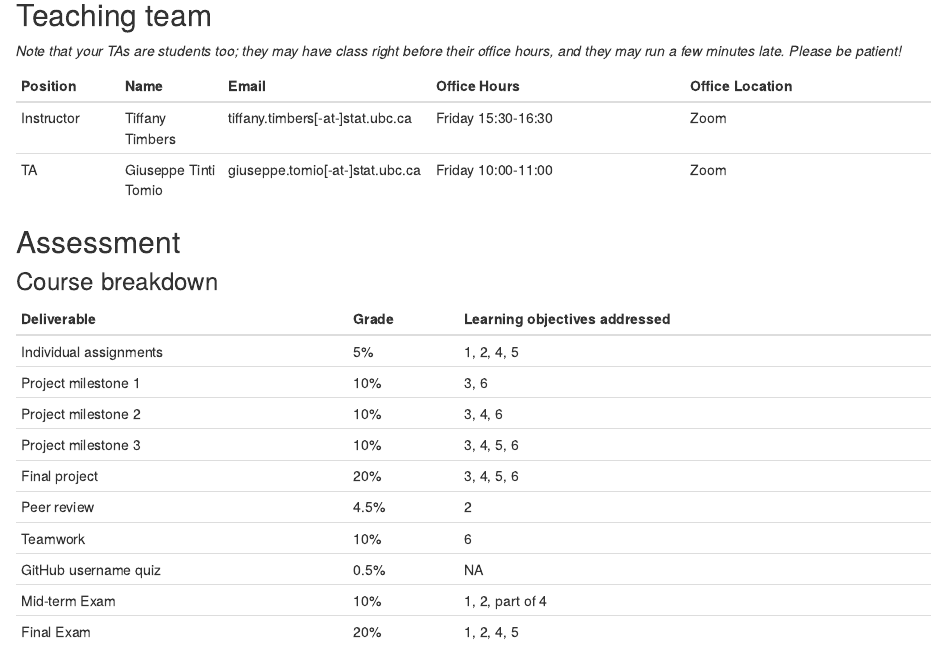
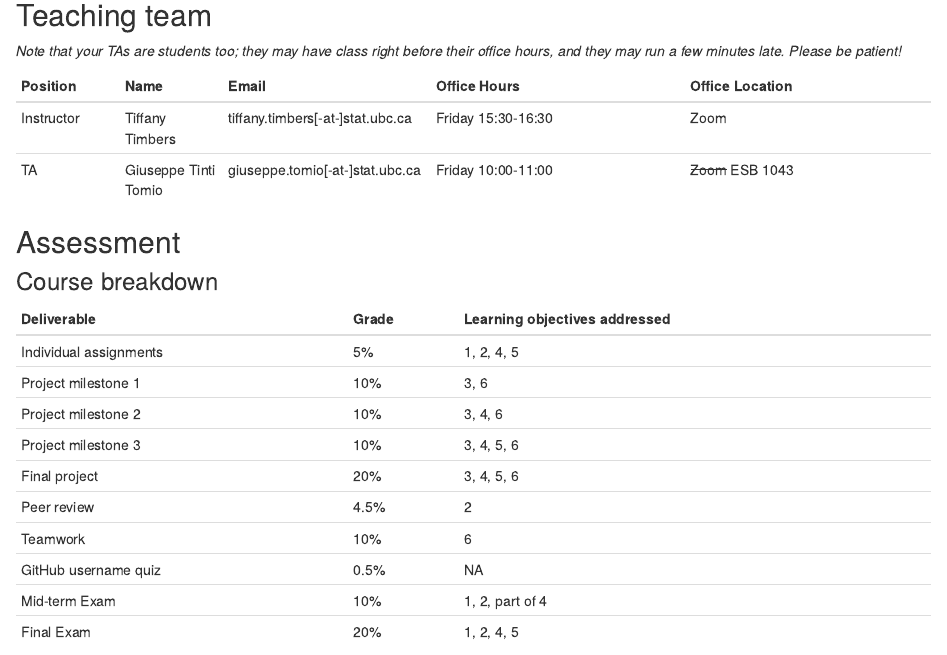
Before and after one commit to UBC-DSCI/dsci-310-student, an R Markdown document (syllabus.Rmd): the page in a window 1100 px wide, from 1260 px down. Rendered offline with R 4.5, knitr and Pandoc, with nearby package versions; drawn as R Markdown's standard HTML page in place of the format the file asks for.

Commit message:
Update syllabus.Rmd

```diff
--- a/syllabus.Rmd
+++ b/syllabus.Rmd
@@ -68,7 +68,7 @@ minutes late. Please be patient!*
 | Position | Name  | Email | Office Hours | Office Location |
 |-------|-------|--------------|-----------------|----------------|
 | Instructor | Tiffany Timbers | tiffany.timbers[-at-]stat.ubc.ca | Friday 15:30-16:30 | Zoom |
-| TA | Giuseppe Tinti Tomio | giuseppe.tomio[-at-]stat.ubc.ca | Friday 10:00-11:00 | Zoom |
+| TA | Giuseppe Tinti Tomio | giuseppe.tomio[-at-]stat.ubc.ca | Friday 10:00-11:00 | ~~Zoom~~ ESB 1043 |
 
 ## Assessment
 
```
